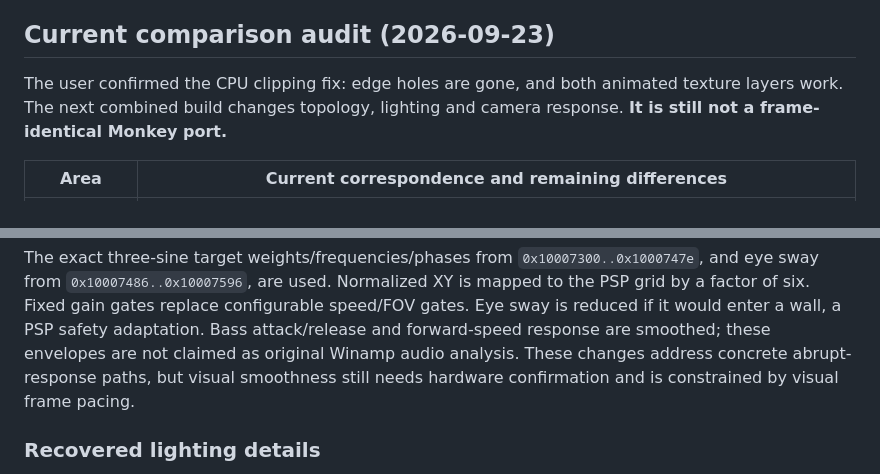
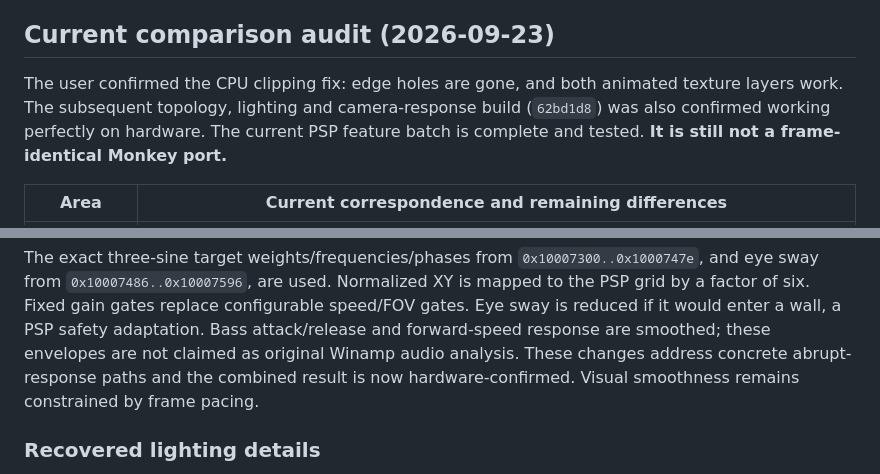
Before and after one commit to dreimer1986/PSPStreamer, a Markdown page: docs/MONKEY_GEOMETRY.md, 2 parts joined by grey strips. GitHub-like rendering.

```diff
--- a/docs/MONKEY_GEOMETRY.md
+++ b/docs/MONKEY_GEOMETRY.md
@@ -10,8 +10,10 @@ against the 256 cases used by the inspected DLL.
 ## Current comparison audit (2026-09-23)
 
 The user confirmed the CPU clipping fix: edge holes are gone, and both animated
-texture layers work. The next combined build changes topology, lighting and
-camera response. **It is still not a frame-identical Monkey port.**
+texture layers work. The subsequent topology, lighting and camera-response
+build (`62bd1d8`) was also confirmed working perfectly on hardware.
+The current PSP feature batch is complete and tested.
+**It is still not a frame-identical Monkey port.**
 
 | Area | Current correspondence and remaining differences |
 | --- | --- |
@@ -41,8 +43,8 @@ Normalized XY is mapped to the PSP grid by a factor of six. Fixed gain gates
 replace configurable speed/FOV gates. Eye sway is reduced if it would enter a
 wall, a PSP safety adaptation. Bass attack/release and forward-speed response
 are smoothed; these envelopes are not claimed as original Winamp audio analysis.
-These changes address concrete abrupt-response paths, but visual smoothness
-still needs hardware confirmation and is constrained by visual frame pacing.
+These changes address concrete abrupt-response paths and the combined result
+is now hardware-confirmed. Visual smoothness remains constrained by frame pacing.
 
 ### Recovered lighting details
 
```
Also changed, not shown: docs/OPTIMIZATION_NEXT_STEPS.md (+16 -6 lines).
